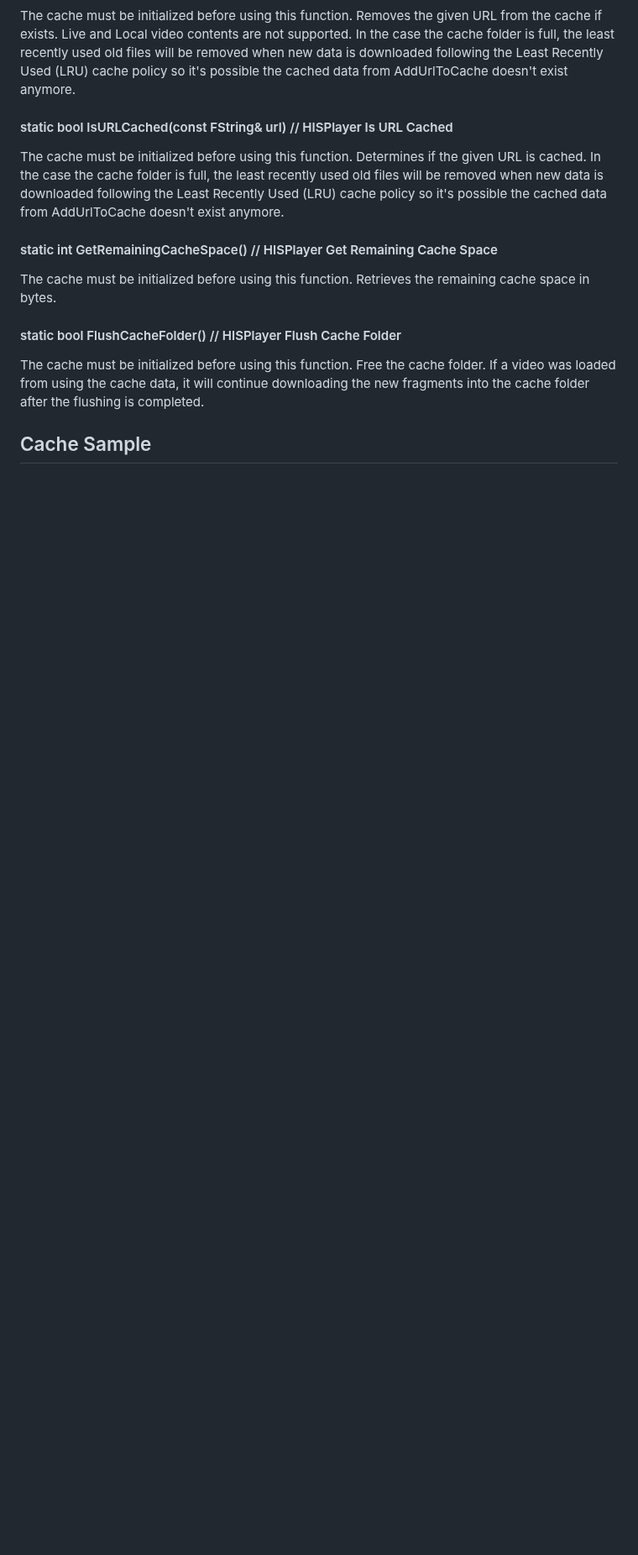
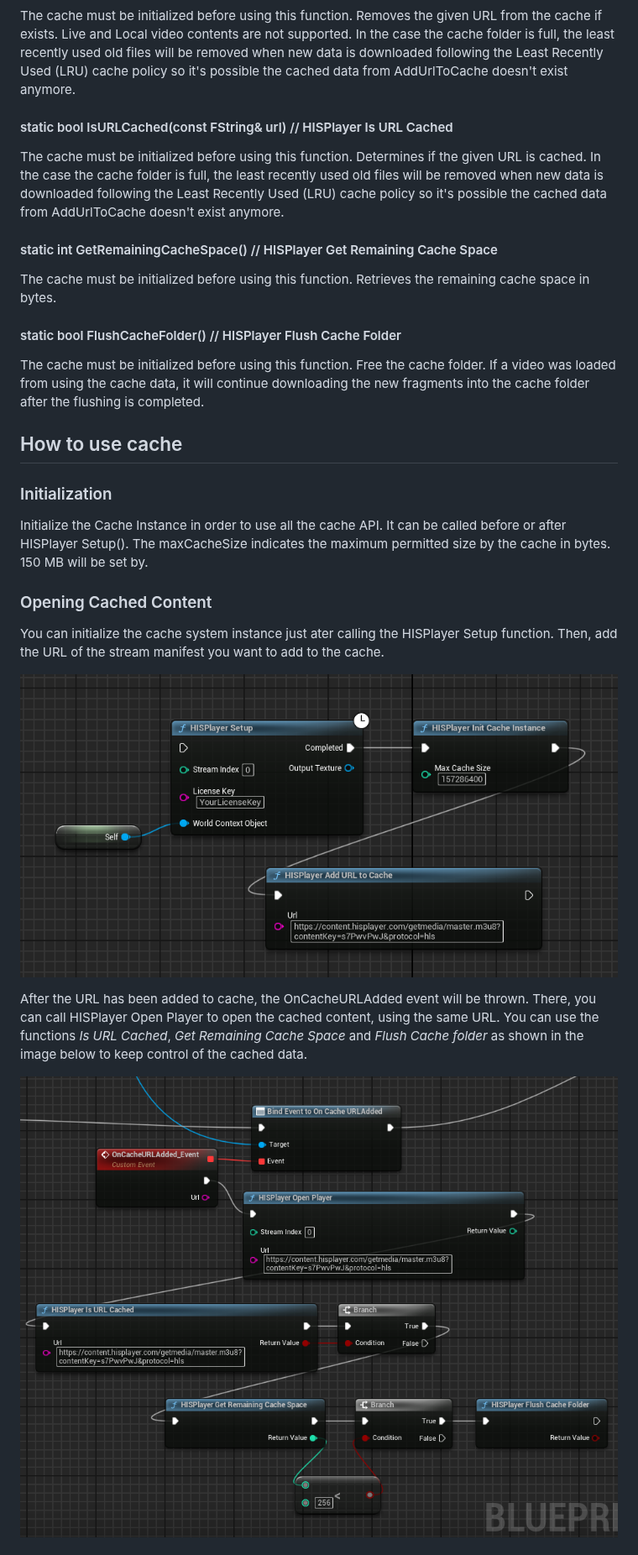
Before and after one commit to HISPlayer/UnrealAndroid-SDK, a Markdown page: caching.md, the part around one of its changes. Shown at 84% size. Rendered like a GitHub page; blank space fills up the shorter version.

```diff
--- a/caching.md
+++ b/caching.md
@@ -38,4 +38,19 @@ The cache must be initialized before using this function. Retrieves the remainin
 #### static bool FlushCacheFolder() // HISPlayer Flush Cache Folder
 The cache must be initialized before using this function. Free the cache folder. If a video was loaded from using the cache data, it will continue downloading the new fragments into the cache folder after the flushing is completed.
 
-## Cache Sample
+## How to use cache
+
+### Initialization
+Initialize the Cache Instance in order to use all the cache API. It can be called before or after HISPlayer Setup(). The maxCacheSize indicates the maximum permitted size by the cache in bytes. 150 MB will be set by.
+
+### Opening Cached Content
+You can initialize the cache system instance just ater calling the HISPlayer Setup function. Then, add the URL of the stream manifest you want to add to the cache.
+<p align="center">
+<img src="./images/Cache1.png">
+</p>
+
+After the URL has been added to cache, the OnCacheURLAdded event will be thrown. There, you can call HISPlayer Open Player to open the cached content, using the same URL. You can use the functions *Is URL Cached*, *Get Remaining Cache Space* and *Flush Cache folder* as shown in the image below to keep control of the cached data.
+<p align="center">
+<img src="./images/Cache3.png">
+</p>
+
```
Also changed, not shown: other parts of caching.md (+16 -0 lines).
